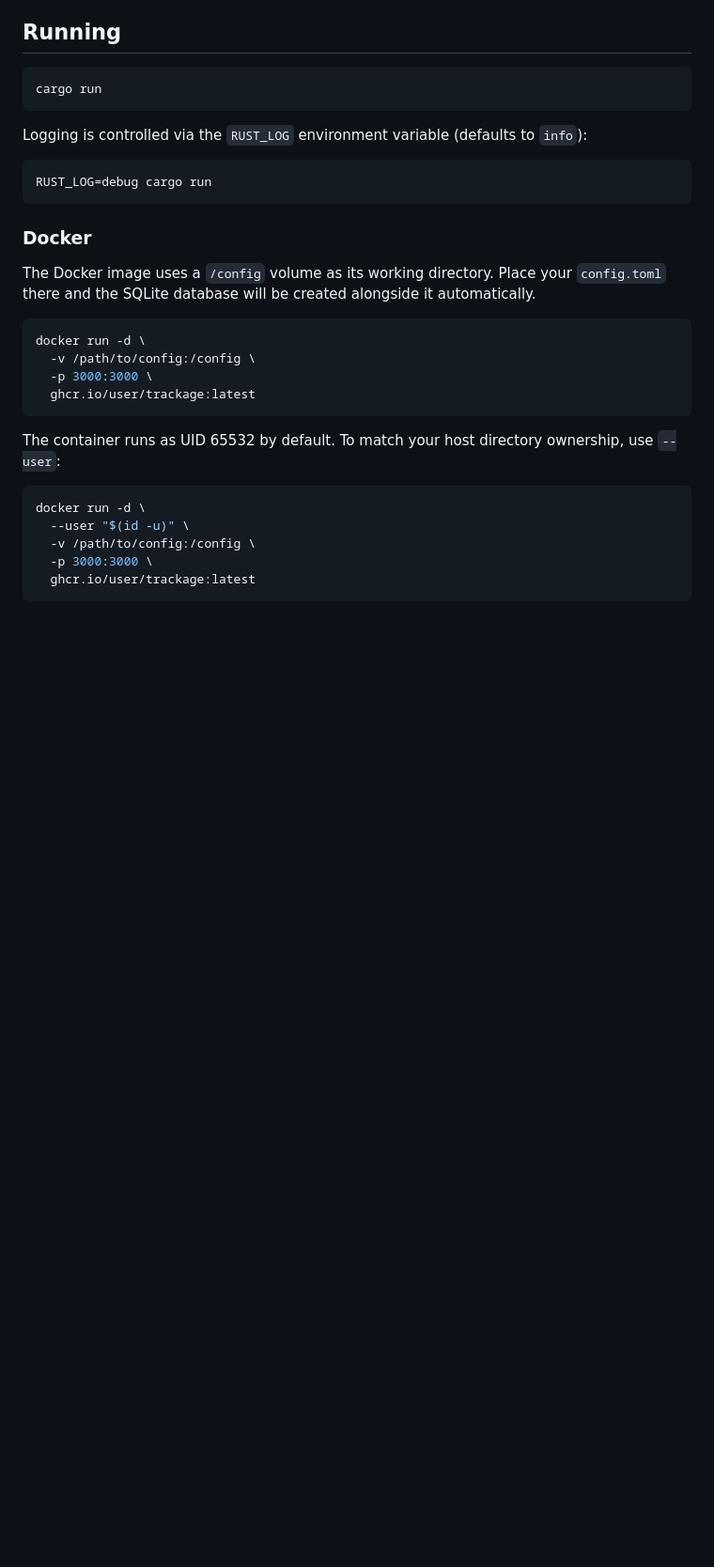
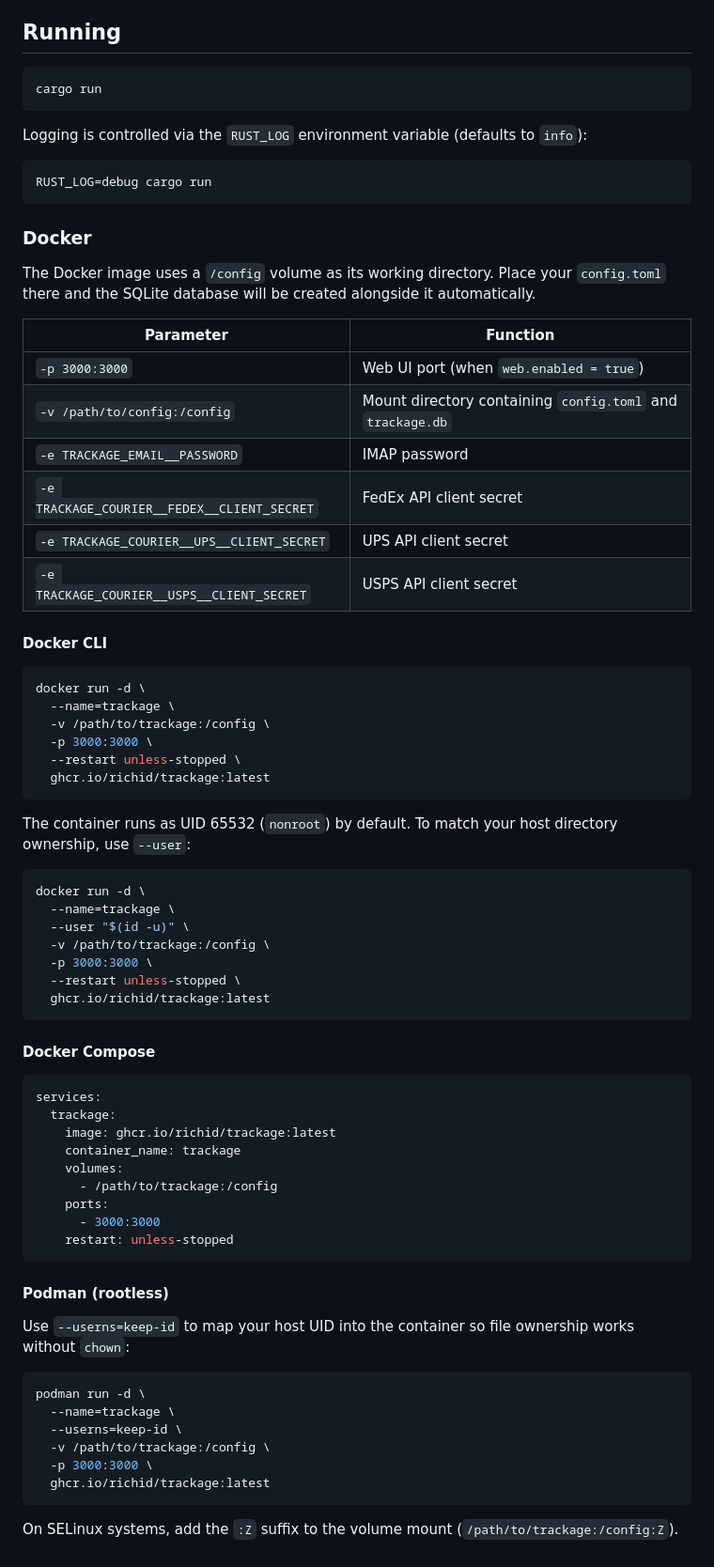
Before and after one commit to richid/trackage, a Markdown page: README.md, the part around the change. Shown at 94% size. Rendered like a GitHub page; blank space fills up the shorter version.

Commit message:
doc: Update README with Docker/Podman instructions

````diff
--- a/README.md
+++ b/README.md
@@ -107,19 +107,63 @@ RUST_LOG=debug cargo run
 
 The Docker image uses a `/config` volume as its working directory. Place your `config.toml` there and the SQLite database will be created alongside it automatically.
 
-```sh
-docker run -d \
-  -v /path/to/config:/config \
-  -p 3000:3000 \
-  ghcr.io/user/trackage:latest
-```
+| Parameter | Function |
+|-----------|----------|
+| `-p 3000:3000` | Web UI port (when `web.enabled = true`) |
+| `-v /path/to/config:/config` | Mount directory containing `config.toml` and `trackage.db` |
+| `-e TRACKAGE_EMAIL__PASSWORD` | IMAP password |
+| `-e TRACKAGE_COURIER__FEDEX__CLIENT_SECRET` | FedEx API client secret |
+| `-e TRACKAGE_COURIER__UPS__CLIENT_SECRET` | UPS API client secret |
+| `-e TRACKAGE_COURIER__USPS__CLIENT_SECRET` | USPS API client secret |
 
-The container runs as UID 65532 by default. To match your host directory ownership, use `--user`:
+#### Docker CLI
 
 ```sh
 docker run -d \
+  --name=trackage \
+  -v /path/to/trackage:/config \
+  -p 3000:3000 \
+  --restart unless-stopped \
+  ghcr.io/richid/trackage:latest
+```
+
+The container runs as UID 65532 (`nonroot`) by default. To match your host directory ownership, use `--user`:
+
+```sh
+docker run -d \
+  --name=trackage \
   --user "$(id -u)" \
-  -v /path/to/config:/config \
+  -v /path/to/trackage:/config \
   -p 3000:3000 \
-  ghcr.io/user/trackage:latest
+  --restart unless-stopped \
+  ghcr.io/richid/trackage:latest
 ```
+
+#### Docker Compose
+
+```yaml
+services:
+  trackage:
+    image: ghcr.io/richid/trackage:latest
+    container_name: trackage
+    volumes:
+      - /path/to/trackage:/config
+    ports:
+      - 3000:3000
+    restart: unless-stopped
+```
+
+#### Podman (rootless)
+
+Use `--userns=keep-id` to map your host UID into the container so file ownership works without `chown`:
+
+```sh
+podman run -d \
+  --name=trackage \
+  --userns=keep-id \
+  -v /path/to/trackage:/config \
+  -p 3000:3000 \
+  ghcr.io/richid/trackage:latest
+```
+
+On SELinux systems, add the `:Z` suffix to the volume mount (`/path/to/trackage:/config:Z`).
````
